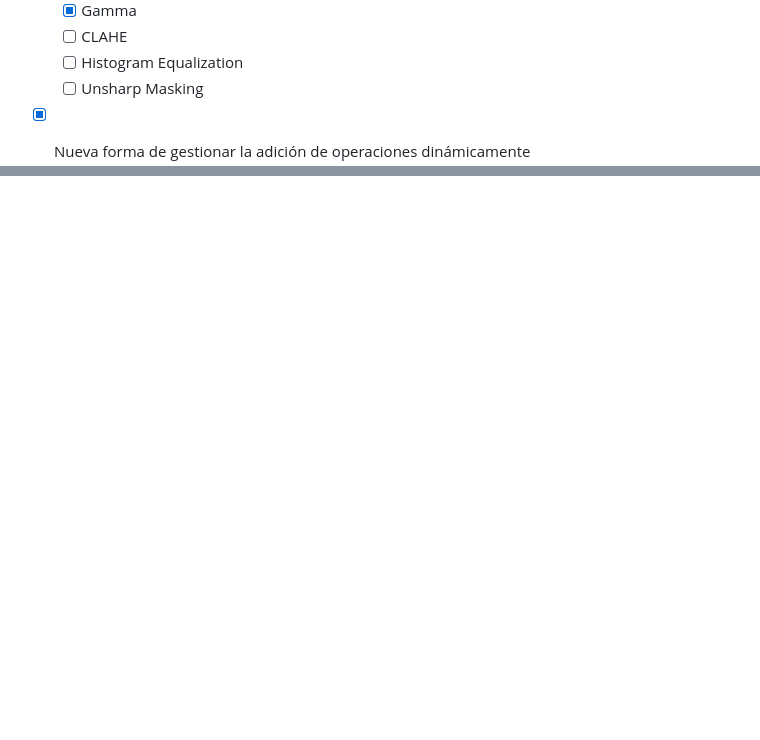
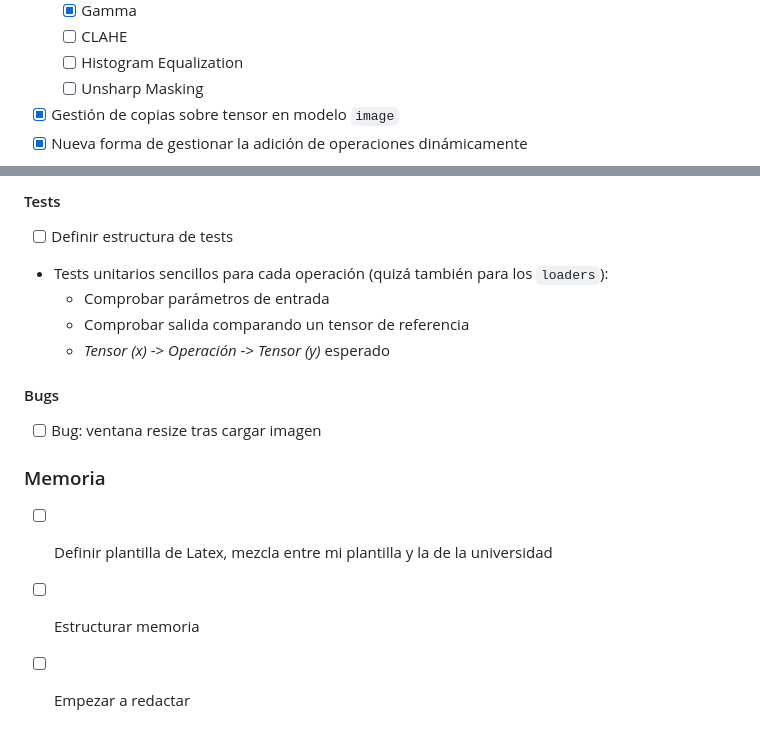
Before and after one commit to rubennmg/TFM, a Markdown page: notes/main.md, 2 parts joined by grey strips. GitHub-like rendering; blank space fills up the shorter version.

```diff
--- a/notes/main.md
+++ b/notes/main.md
@@ -590,6 +590,7 @@
     -   [ ] CLAHE
     -   [ ] Histogram Equalization
     -   [ ] Unsharp Masking
+-   [x] Gestión de copias sobre tensor en modelo `image`
 -   [x] Nueva forma de gestionar la adición de operaciones dinámicamente
     -   [x] Historial de operaciones -> Pipeline de operaciones
     -   [x] Menú de operaciones -> añadir/quitar operaciones del pipeline
@@ -615,0 +670,17 @@
+#### Tests
+
+-   [ ] Definir estructura de tests
+-   Tests unitarios sencillos para cada operación (quizá también para los `loaders`):
+    -   Comprobar parámetros de entrada
+    -   Comprobar salida comparando un tensor de referencia
+    -   _Tensor (x)_ -> _Operación_ -> _Tensor (y)_ esperado
+
+#### Bugs
+
+-   [ ] Bug: ventana resize tras cargar imagen
+
+### Memoria
+
+-   [ ] Definir plantilla de Latex, mezcla entre mi plantilla y la de la universidad
+-   [ ] Estructurar memoria
+-   [ ] Empezar a redactar
```
Also changed, not shown: other parts of notes/main.md (+54 -1 lines).
